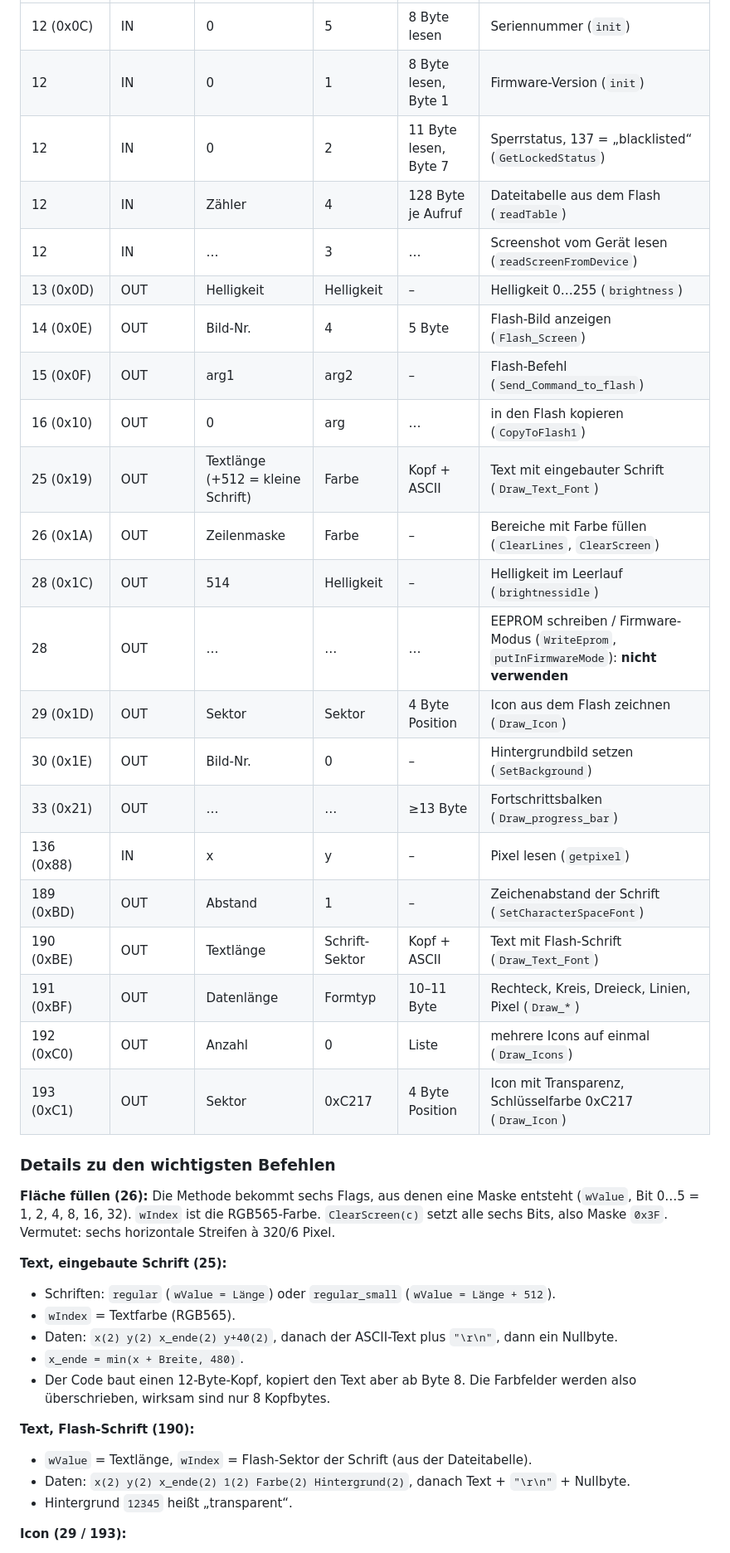
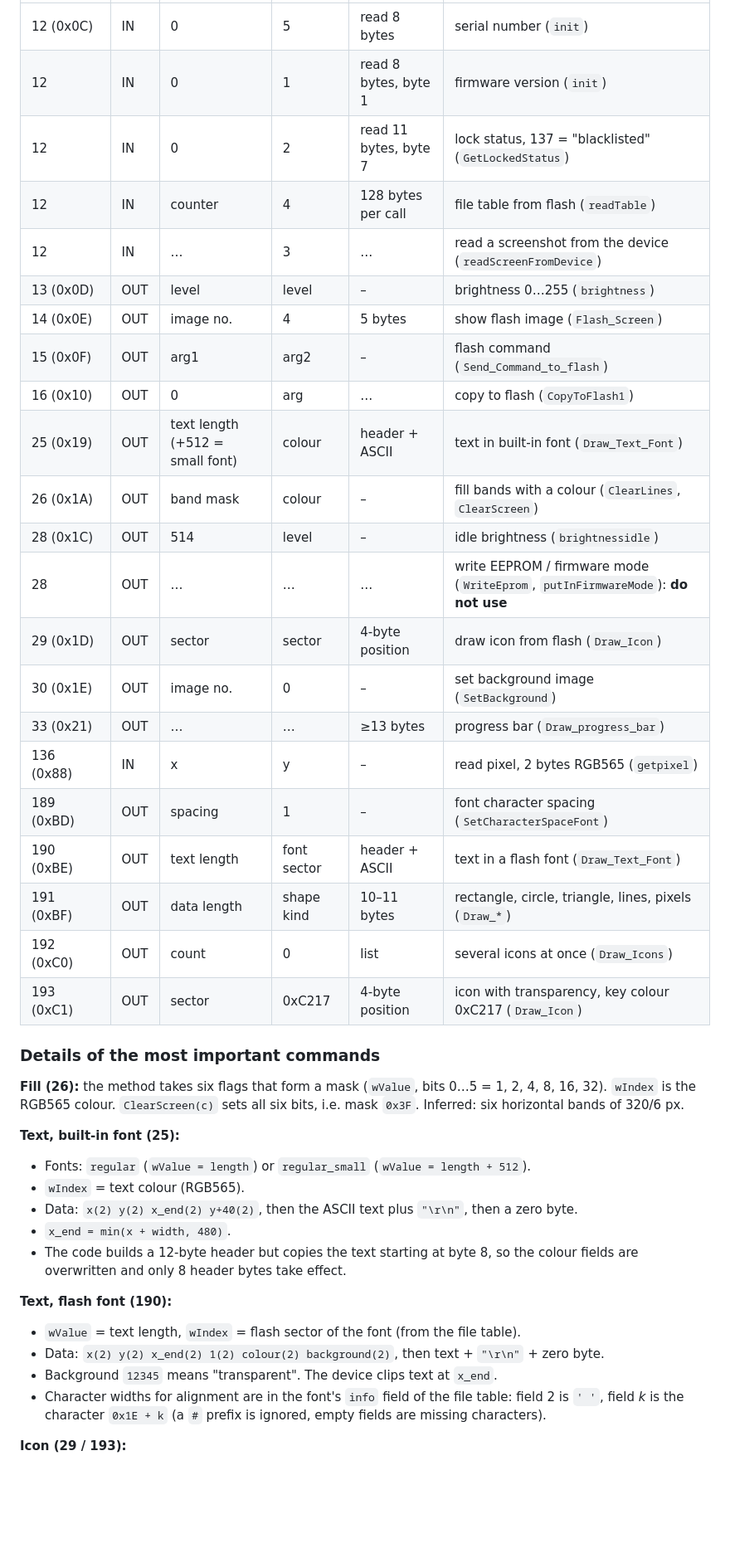
Before and after one commit to chris8510/lcdsysinfo-mini, a Markdown page: docs/PROTOCOL.md, the part around one of its changes. Shown at 83% size. GitHub-like rendering; blank space fills up the shorter version.

```diff
--- a/docs/PROTOCOL.md
+++ b/docs/PROTOCOL.md
@@ -38,47 +35,45 @@ Helligkeit (13), Hintergrund (30).
 |---|---|---|---|---|---|
-| 12 (0x0C) | IN | 0 | 5 | 8 Byte lesen | Seriennummer (`init`) |
-| 12 | IN | 0 | 1 | 8 Byte lesen, Byte 1 | Firmware-Version (`init`) |
-| 12 | IN | 0 | 2 | 11 Byte lesen, Byte 7 | Sperrstatus, 137 = „blacklisted“ (`GetLockedStatus`) |
-| 12 | IN | Zähler | 4 | 128 Byte je Aufruf | Dateitabelle aus dem Flash (`readTable`) |
-| 12 | IN | … | 3 | … | Screenshot vom Gerät lesen (`readScreenFromDevice`) |
-| 13 (0x0D) | OUT | Helligkeit | Helligkeit | – | Helligkeit 0…255 (`brightness`) |
-| 14 (0x0E) | OUT | Bild-Nr. | 4 | 5 Byte | Flash-Bild anzeigen (`Flash_Screen`) |
-| 15 (0x0F) | OUT | arg1 | arg2 | – | Flash-Befehl (`Send_Command_to_flash`) |
-| 16 (0x10) | OUT | 0 | arg | … | in den Flash kopieren (`CopyToFlash1`) |
-| 25 (0x19) | OUT | Textlänge (+512 = kleine Schrift) | Farbe | Kopf + ASCII | Text mit eingebauter Schrift (`Draw_Text_Font`) |
-| 26 (0x1A) | OUT | Zeilenmaske | Farbe | – | Bereiche mit Farbe füllen (`ClearLines`, `ClearScreen`) |
-| 28 (0x1C) | OUT | 514 | Helligkeit | – | Helligkeit im Leerlauf (`brightnessidle`) |
-| 28 | OUT | … | … | … | EEPROM schreiben / Firmware-Modus (`WriteEprom`, `putInFirmwareMode`): **nicht verwenden** |
-| 29 (0x1D) | OUT | Sektor | Sektor | 4 Byte Position | Icon aus dem Flash zeichnen (`Draw_Icon`) |
-| 30 (0x1E) | OUT | Bild-Nr. | 0 | – | Hintergrundbild setzen (`SetBackground`) |
-| 33 (0x21) | OUT | … | … | ≥13 Byte | Fortschrittsbalken (`Draw_progress_bar`) |
-| 136 (0x88) | IN | x | y | – | Pixel lesen (`getpixel`) |
-| 189 (0xBD) | OUT | Abstand | 1 | – | Zeichenabstand der Schrift (`SetCharacterSpaceFont`) |
-| 190 (0xBE) | OUT | Textlänge | Schrift-Sektor | Kopf + ASCII | Text mit Flash-Schrift (`Draw_Text_Font`) |
-| 191 (0xBF) | OUT | Datenlänge | Formtyp | 10–11 Byte | Rechteck, Kreis, Dreieck, Linien, Pixel (`Draw_*`) |
-| 192 (0xC0) | OUT | Anzahl | 0 | Liste | mehrere Icons auf einmal (`Draw_Icons`) |
-| 193 (0xC1) | OUT | Sektor | 0xC217 | 4 Byte Position | Icon mit Transparenz, Schlüsselfarbe 0xC217 (`Draw_Icon`) |
+| 12 (0x0C) | IN | 0 | 5 | read 8 bytes | serial number (`init`) |
+| 12 | IN | 0 | 1 | read 8 bytes, byte 1 | firmware version (`init`) |
+| 12 | IN | 0 | 2 | read 11 bytes, byte 7 | lock status, 137 = "blacklisted" (`GetLockedStatus`) |
+| 12 | IN | counter | 4 | 128 bytes per call | file table from flash (`readTable`) |
+| 12 | IN | … | 3 | … | read a screenshot from the device (`readScreenFromDevice`) |
+| 13 (0x0D) | OUT | level | level | – | brightness 0…255 (`brightness`) |
+| 14 (0x0E) | OUT | image no. | 4 | 5 bytes | show flash image (`Flash_Screen`) |
+| 15 (0x0F) | OUT | arg1 | arg2 | – | flash command (`Send_Command_to_flash`) |
+| 16 (0x10) | OUT | 0 | arg | … | copy to flash (`CopyToFlash1`) |
+| 25 (0x19) | OUT | text length (+512 = small font) | colour | header + ASCII | text in built-in font (`Draw_Text_Font`) |
+| 26 (0x1A) | OUT | band mask | colour | – | fill bands with a colour (`ClearLines`, `ClearScreen`) |
+| 28 (0x1C) | OUT | 514 | level | – | idle brightness (`brightnessidle`) |
+| 28 | OUT | … | … | … | write EEPROM / firmware mode (`WriteEprom`, `putInFirmwareMode`): **do not use** |
+| 29 (0x1D) | OUT | sector | sector | 4-byte position | draw icon from flash (`Draw_Icon`) |
+| 30 (0x1E) | OUT | image no. | 0 | – | set background image (`SetBackground`) |
+| 33 (0x21) | OUT | … | … | ≥13 bytes | progress bar (`Draw_progress_bar`) |
+| 136 (0x88) | IN | x | y | – | read pixel, 2 bytes RGB565 (`getpixel`) |
+| 189 (0xBD) | OUT | spacing | 1 | – | font character spacing (`SetCharacterSpaceFont`) |
+| 190 (0xBE) | OUT | text length | font sector | header + ASCII | text in a flash font (`Draw_Text_Font`) |
+| 191 (0xBF) | OUT | data length | shape kind | 10–11 bytes | rectangle, circle, triangle, lines, pixels (`Draw_*`) |
+| 192 (0xC0) | OUT | count | 0 | list | several icons at once (`Draw_Icons`) |
+| 193 (0xC1) | OUT | sector | 0xC217 | 4-byte position | icon with transparency, key colour 0xC217 (`Draw_Icon`) |
 
-### Details zu den wichtigsten Befehlen
+### Details of the most important commands
 
-**Fläche füllen (26):** Die Methode bekommt sechs Flags, aus denen eine Maske
-entsteht (`wValue`, Bit 0…5 = 1, 2, 4, 8, 16, 32). `wIndex` ist die
-RGB565-Farbe. `ClearScreen(c)` setzt alle sechs Bits, also Maske `0x3F`.
-Vermutet: sechs horizontale Streifen à 320/6 Pixel.
+**Fill (26):** the method takes six flags that form a mask (`wValue`, bits 0…5 = 1, 2, 4, 8, 16, 32). `wIndex` is
+the RGB565 colour. `ClearScreen(c)` sets all six bits, i.e. mask `0x3F`. Inferred: six horizontal bands of 320/6 px.
 
-**Text, eingebaute Schrift (25):**
-- Schriften: `regular` (`wValue = Länge`) oder `regular_small` (`wValue = Länge + 512`).
-- `wIndex` = Textfarbe (RGB565).
-- Daten: `x(2) y(2) x_ende(2) y+40(2)`, danach der ASCII-Text plus `"\r\n"`,
-  dann ein Nullbyte.
-- `x_ende = min(x + Breite, 480)`.
-- Der Code baut einen 12-Byte-Kopf, kopiert den Text aber ab Byte 8. Die
-  Farbfelder werden also überschrieben, wirksam sind nur 8 Kopfbytes.
+**Text, built-in font (25):**
+- Fonts: `regular` (`wValue = length`) or `regular_small` (`wValue = length + 512`).
+- `wIndex` = text colour (RGB565).
+- Data: `x(2) y(2) x_end(2) y+40(2)`, then the ASCII text plus `"\r\n"`, then a zero byte.
+- `x_end = min(x + width, 480)`.
+- The code builds a 12-byte header but copies the text starting at byte 8, so the colour fields are overwritten and
+  only 8 header bytes take effect.
 
-**Text, Flash-Schrift (190):**
-- `wValue` = Textlänge, `wIndex` = Flash-Sektor der Schrift (aus der Dateitabelle).
-- Daten: `x(2) y(2) x_ende(2) 1(2) Farbe(2) Hintergrund(2)`, danach Text +
-  `"\r\n"` + Nullbyte.
-- Hintergrund `12345` heißt „transparent“.
+**Text, flash font (190):**
+- `wValue` = text length, `wIndex` = flash sector of the font (from the file table).
+- Data: `x(2) y(2) x_end(2) 1(2) colour(2) background(2)`, then text + `"\r\n"` + zero byte.
+- Background `12345` means "transparent". The device clips text at `x_end`.
+- Character widths for alignment are in the font's `info` field of the file table: field 2 is `' '`, field *k* is
+  the character `0x1E + k` (a `#` prefix is ignored, empty fields are missing characters).
 
 **Icon (29 / 193):**
```
Also changed, not shown: other parts of docs/PROTOCOL.md (+66 -87 lines), README.de.md (added, +116 -0 lines), README.md (+69 -60 lines), docs/PROTOCOL.de.md (added, +157 -0 lines), docs/info.de.png (added), docs/info.png, 2 other files.
